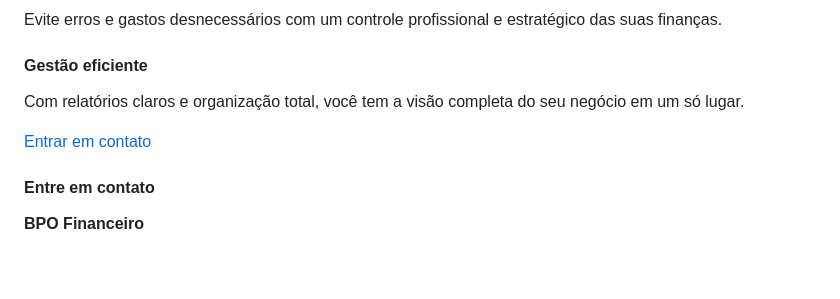
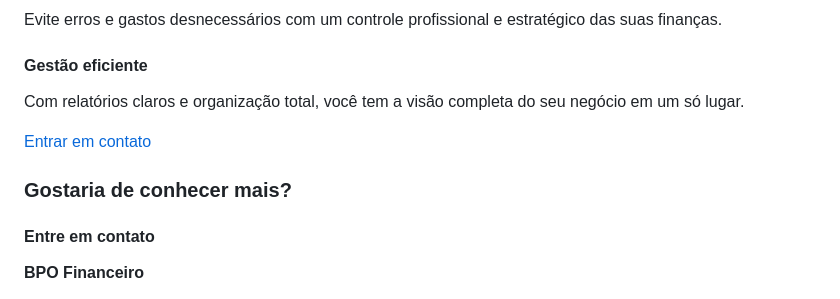
Before and after one commit to gabrieelwilliam-source/D3-Financeiro, a Markdown page: README.md, the part around the change. GitHub-like rendering; blank space fills up the shorter version.

Commit message:
Add footer section with contact information

```diff
--- a/README.md
+++ b/README.md
@@ -297,6 +297,7 @@
   <footer>
     <div class="footer-content">
       <div class="footer-left">
+        <h3>Gostaria de conhecer mais?</h3>
         <h4>Entre em contato</h4>
         <p><strong>BPO Financeiro</strong></p>
         <p><em>Facilidade para crescer</em></p>
```
